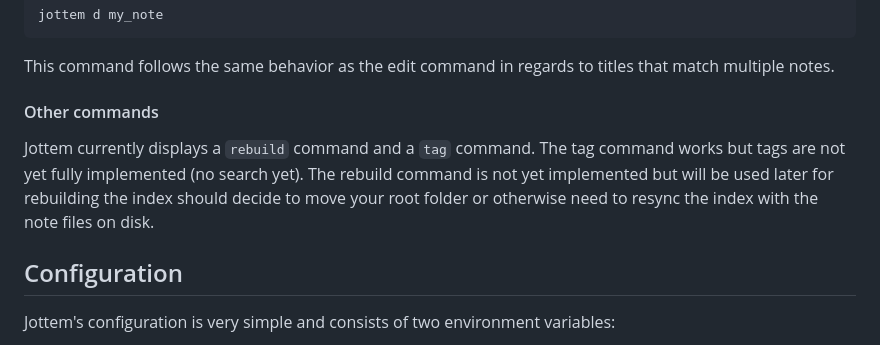
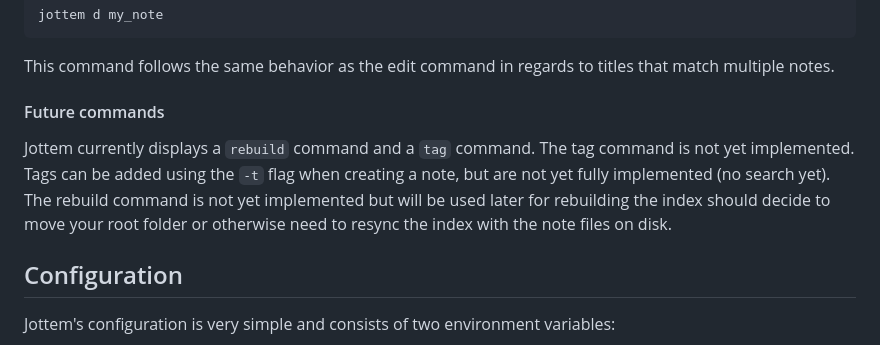
Before and after one commit to dogue/jottem, a Markdown page: README.md, the part around the change. Drawn GitHub-style.

```diff
--- a/README.md
+++ b/README.md
@@ -62,9 +62,9 @@ jottem d my_note
 
 This command follows the same behavior as the edit command in regards to titles that match multiple notes.
 
-#### Other commands
+#### Future commands
 
-Jottem currently displays a `rebuild` command and a `tag` command. The tag command works but tags are not yet fully implemented (no search yet). The rebuild command is not yet implemented but will be used later for rebuilding the index should decide to move your root folder or otherwise need to resync the index with the note files on disk.
+Jottem currently displays a `rebuild` command and a `tag` command. The tag command is not yet implemented. Tags can be added using the `-t` flag when creating a note, but are not yet fully implemented (no search yet). The rebuild command is not yet implemented but will be used later for rebuilding the index should decide to move your root folder or otherwise need to resync the index with the note files on disk.
 
 ## Configuration
 
```
